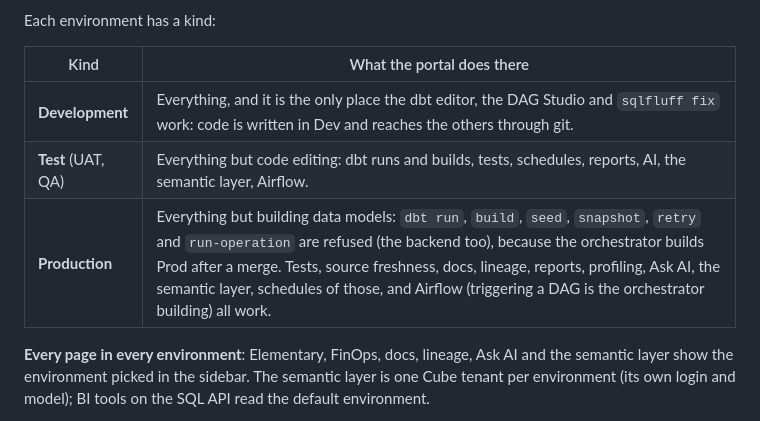
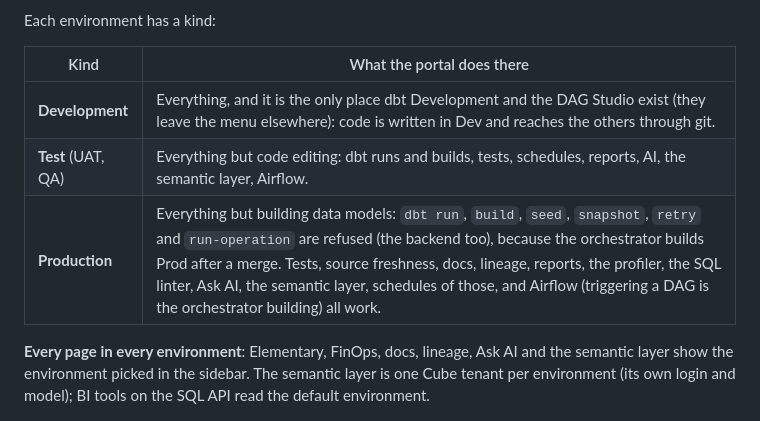
Before and after one commit to omaryehia015/capgemini-dbt-portal-deploy, a Markdown page: docs/ONBOARDING.md, the part around the change. Rendered like a GitHub page.

Commit message:
Docs: profiler and SQL linter in every environment; Dev-only pages hidden elsewhere
Co-Authored-By: Claude Opus 5.5 <noreply@anthropic.com>

```diff
--- a/docs/ONBOARDING.md
+++ b/docs/ONBOARDING.md
@@ -493,9 +493,9 @@ Each environment has a kind:
 
 | Kind | What the portal does there |
 |---|---|
-| **Development** | Everything, and it is the only place the dbt editor, the DAG Studio and `sqlfluff fix` work: code is written in Dev and reaches the others through git. |
+| **Development** | Everything, and it is the only place dbt Development and the DAG Studio exist (they leave the menu elsewhere): code is written in Dev and reaches the others through git. |
 | **Test** (UAT, QA) | Everything but code editing: dbt runs and builds, tests, schedules, reports, AI, the semantic layer, Airflow. |
-| **Production** | Everything but building data models: `dbt run`, `build`, `seed`, `snapshot`, `retry` and `run-operation` are refused (the backend too), because the orchestrator builds Prod after a merge. Tests, source freshness, docs, lineage, reports, profiling, Ask AI, the semantic layer, schedules of those, and Airflow (triggering a DAG is the orchestrator building) all work. |
+| **Production** | Everything but building data models: `dbt run`, `build`, `seed`, `snapshot`, `retry` and `run-operation` are refused (the backend too), because the orchestrator builds Prod after a merge. Tests, source freshness, docs, lineage, reports, the profiler, the SQL linter, Ask AI, the semantic layer, schedules of those, and Airflow (triggering a DAG is the orchestrator building) all work. |
 
 **Every page in every environment**: Elementary, FinOps, docs, lineage, Ask AI
 and the semantic layer show the environment picked in the sidebar. The semantic
```
